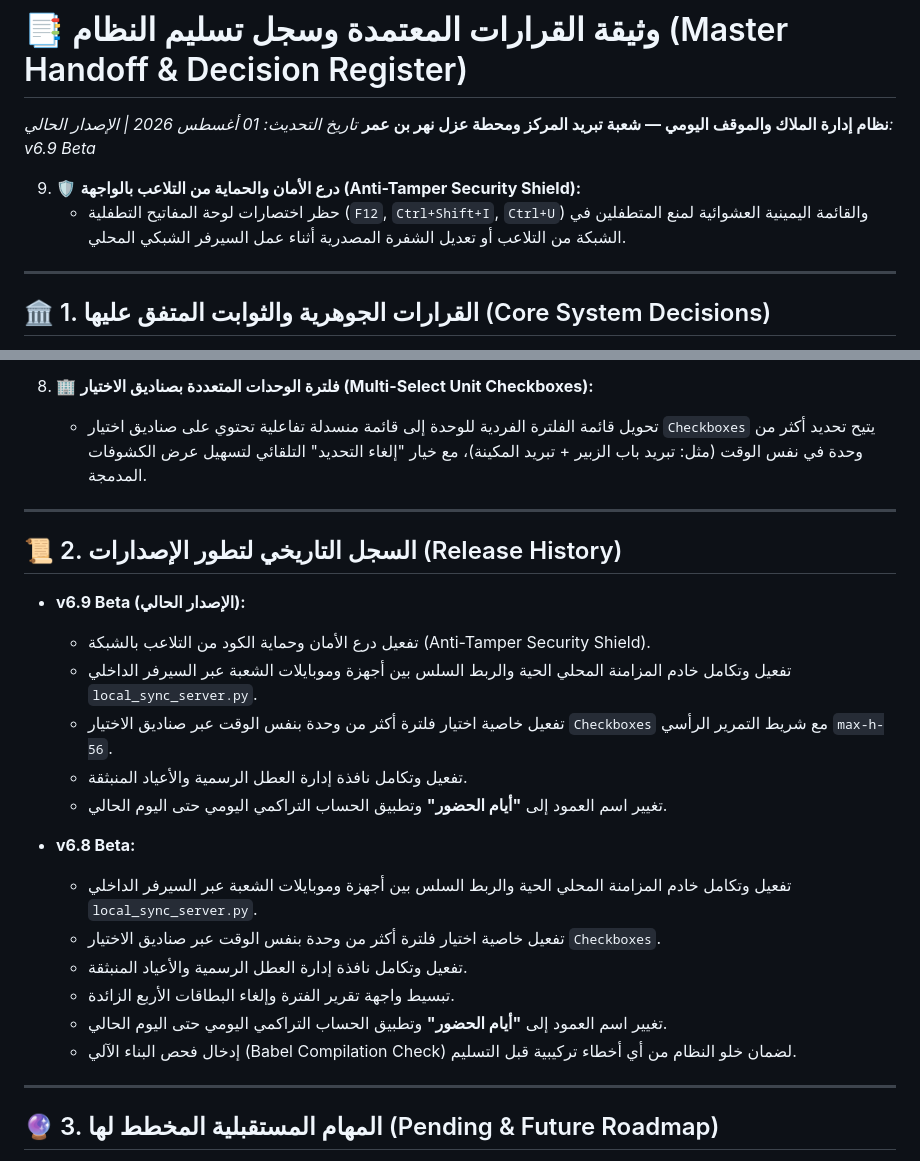
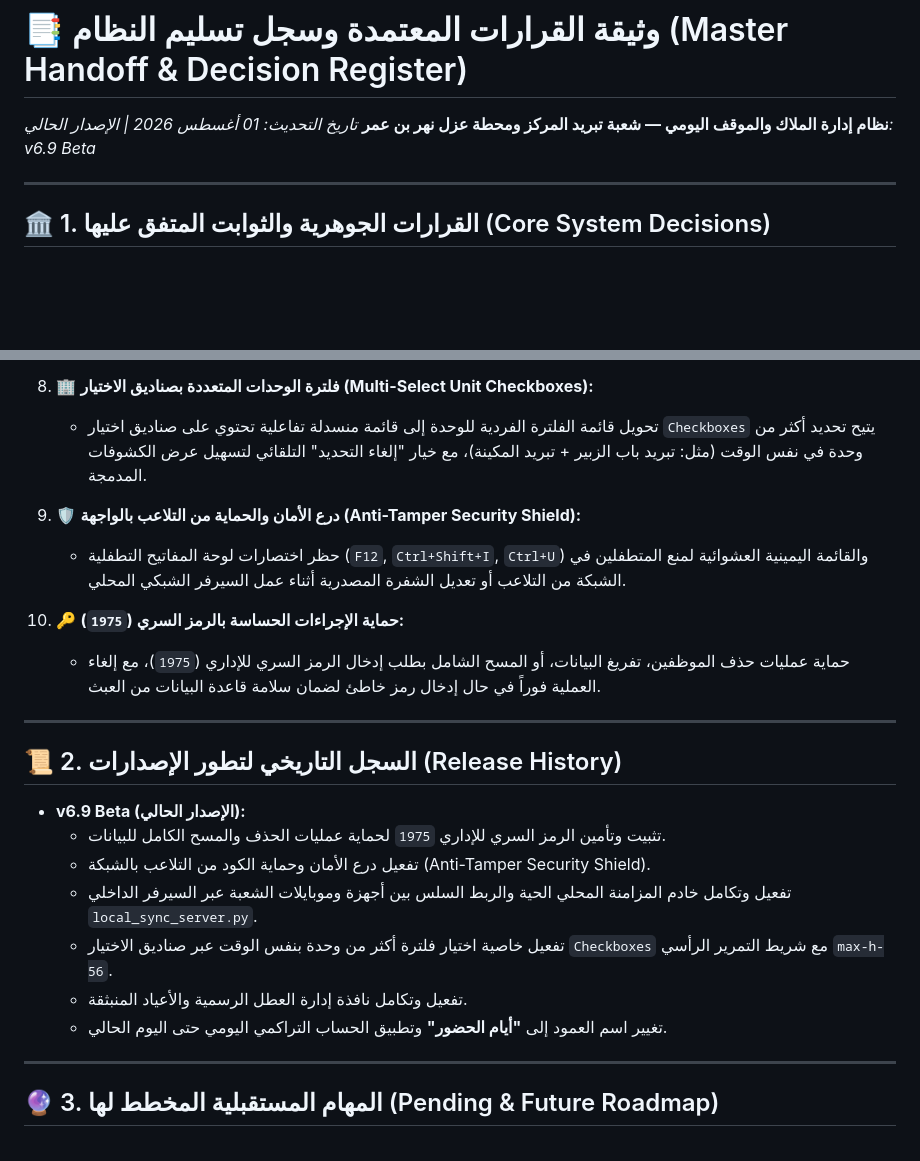
Before and after one commit to Usama-Kh75/HR-Admin, a Markdown page: HR_Admin_Handoff.md, 2 parts joined by grey strips. GitHub-like rendering; blank space fills up the shorter version.

Commit message:
docs(handoff): document Admin PIN 1975 protection decision in master register

```diff
--- a/HR_Admin_Handoff.md
+++ b/HR_Admin_Handoff.md
@@ -1,9 +1,6 @@
 # 📑 وثيقة القرارات المعتمدة وسجل تسليم النظام (Master Handoff & Decision Register)
 **نظام إدارة الملاك والموقف اليومي — شعبة تبريد المركز ومحطة عزل نهر بن عمر**
 *تاريخ التحديث: 01 أغسطس 2026 | الإصدار الحالي: v6.9 Beta*
-
-9. 🛡️ **درع الأمان والحماية من التلاعب بالواجهة (Anti-Tamper Security Shield):**
-   * حظر اختصارات لوحة المفاتيح التطفلية (`F12`, `Ctrl+Shift+I`, `Ctrl+U`) والقائمة اليمينية العشوائية لمنع المتطفلين في الشبكة من التلاعب أو تعديل الشفرة المصدرية أثناء عمل السيرفر الشبكي المحلي.
 
 ---
 
@@ -41,24 +38,23 @@
 8. 🏢 **فلترة الوحدات المتعددة بصناديق الاختيار (Multi-Select Unit Checkboxes):**
    * تحويل قائمة الفلترة الفردية للوحدة إلى قائمة منسدلة تفاعلية تحتوي على صناديق اختيار `Checkboxes` يتيح تحديد أكثر من وحدة في نفس الوقت (مثل: تبريد باب الزبير + تبريد المكينة)، مع خيار "إلغاء التحديد" التلقائي لتسهيل عرض الكشوفات المدمجة.
 
+9. 🛡️ **درع الأمان والحماية من التلاعب بالواجهة (Anti-Tamper Security Shield):**
+   * حظر اختصارات لوحة المفاتيح التطفلية (`F12`, `Ctrl+Shift+I`, `Ctrl+U`) والقائمة اليمينية العشوائية لمنع المتطفلين في الشبكة من التلاعب أو تعديل الشفرة المصدرية أثناء عمل السيرفر الشبكي المحلي.
+
+10. 🔑 **حماية الإجراءات الحساسة بالرمز السري (`1975`):**
+    * حماية عمليات حذف الموظفين، تفريغ البيانات، أو المسح الشامل بطلب إدخال الرمز السري للإداري (`1975`)، مع إلغاء العملية فوراً في حال إدخال رمز خاطئ لضمان سلامة قاعدة البيانات من العبث.
+
 ---
 
 ## 📜 2. السجل التاريخي لتطور الإصدارات (Release History)
 
 * **v6.9 Beta (الإصدار الحالي):**
+  * تثبيت وتأمين الرمز السري للإداري `1975` لحماية عمليات الحذف والمسح الكامل للبيانات.
   * تفعيل درع الأمان وحماية الكود من التلاعب بالشبكة (Anti-Tamper Security Shield).
   * تفعيل وتكامل خادم المزامنة المحلي الحية والربط السلس بين أجهزة وموبايلات الشعبة عبر السيرفر الداخلي `local_sync_server.py`.
   * تفعيل خاصية اختيار فلترة أكثر من وحدة بنفس الوقت عبر صناديق الاختيار `Checkboxes` مع شريط التمرير الرأسي `max-h-56`.
   * تفعيل وتكامل نافذة إدارة العطل الرسمية والأعياد المنبثقة.
   * تغيير اسم العمود إلى **"أيام الحضور"** وتطبيق الحساب التراكمي اليومي حتى اليوم الحالي.
-
-* **v6.8 Beta:**
-  * تفعيل وتكامل خادم المزامنة المحلي الحية والربط السلس بين أجهزة وموبايلات الشعبة عبر السيرفر الداخلي `local_sync_server.py`.
-  * تفعيل خاصية اختيار فلترة أكثر من وحدة بنفس الوقت عبر صناديق الاختيار `Checkboxes`.
-  * تفعيل وتكامل نافذة إدارة العطل الرسمية والأعياد المنبثقة.
-  * تبسيط واجهة تقرير الفترة وإلغاء البطاقات الأربع الزائدة.
-  * تغيير اسم العمود إلى **"أيام الحضور"** وتطبيق الحساب التراكمي اليومي حتى اليوم الحالي.
-  * إدخال فحص البناء الآلي (Babel Compilation Check) لضمان خلو النظام من أي أخطاء تركيبية قبل التسليم.
 
 ---
 
```
